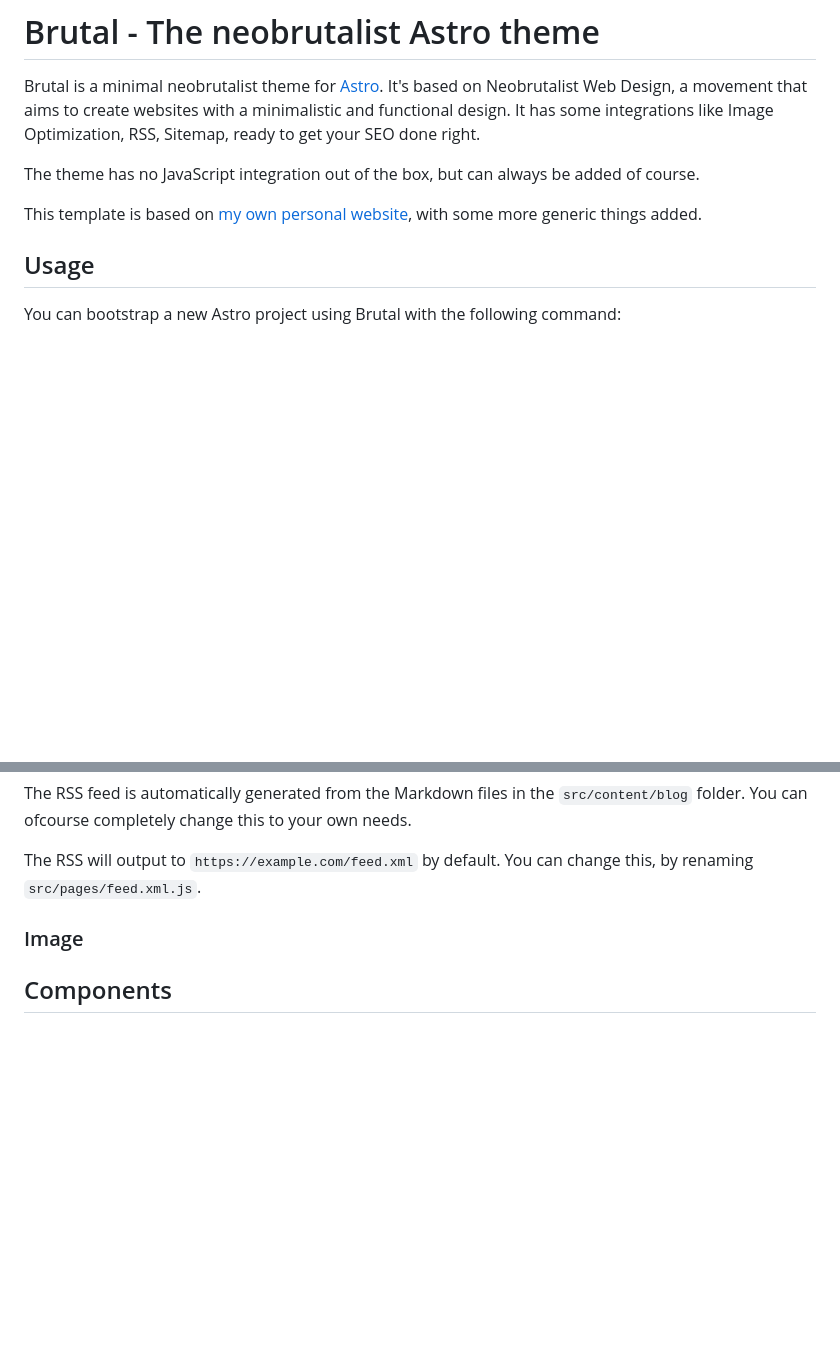
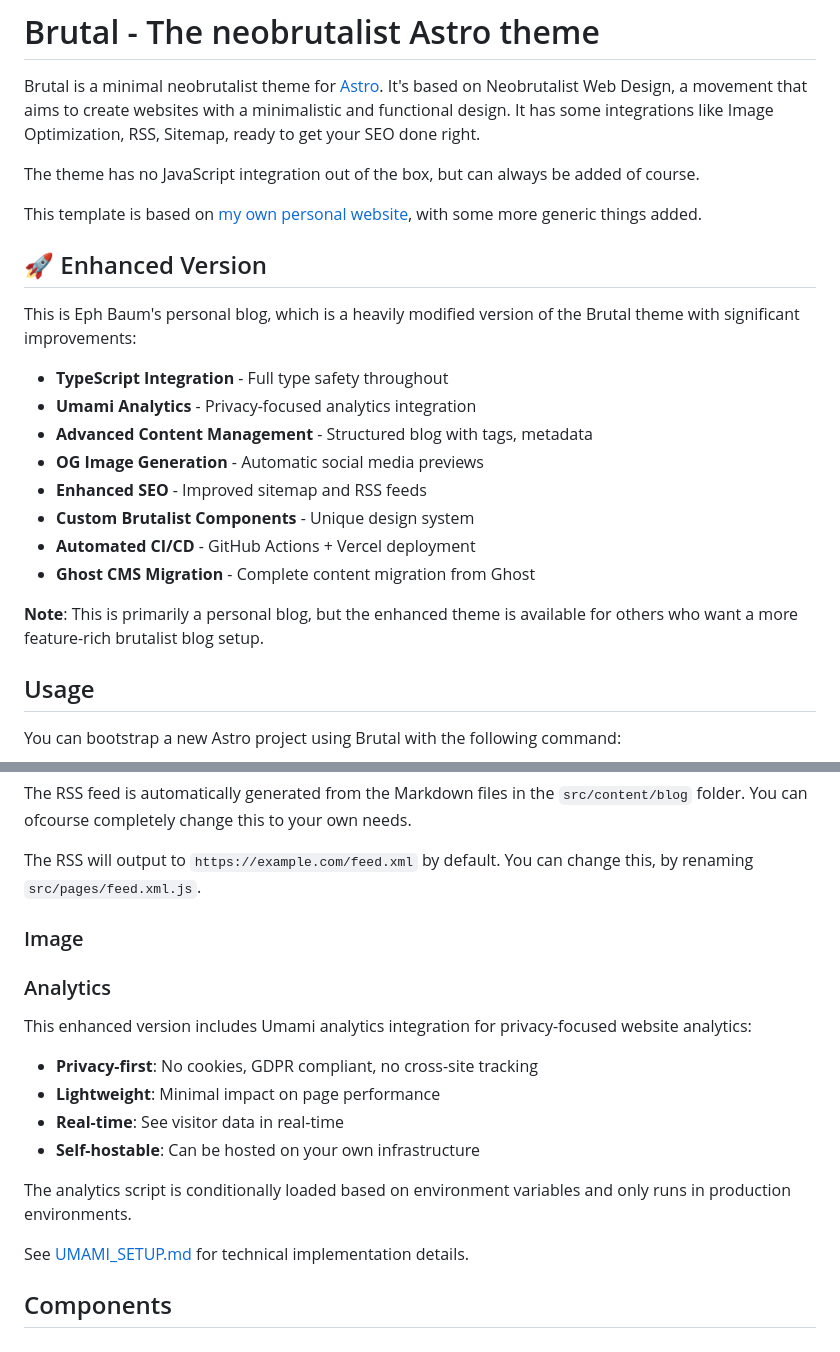
Before and after one commit to ephbaum/ephbaumdotdev, a Markdown page: BRUTAL_THEME_README.md, 2 parts joined by grey strips. GitHub-like rendering; blank space fills up the shorter version.

```diff
--- a/BRUTAL_THEME_README.md
+++ b/BRUTAL_THEME_README.md
@@ -5,6 +5,21 @@ Brutal is a minimal neobrutalist theme for [Astro](https://astro.build/). It's b
 The theme has no JavaScript integration out of the box, but can always be added of course.
 
 This template is based on [my own personal website](<https://www.elian.codes/>), with some more generic things added.
+
+## 🚀 Enhanced Version
+
+This is Eph Baum's personal blog, which is a heavily modified version of the Brutal theme with significant improvements:
+
+- **TypeScript Integration** - Full type safety throughout
+- **Umami Analytics** - Privacy-focused analytics integration
+- **Advanced Content Management** - Structured blog with tags, metadata
+- **OG Image Generation** - Automatic social media previews
+- **Enhanced SEO** - Improved sitemap and RSS feeds
+- **Custom Brutalist Components** - Unique design system
+- **Automated CI/CD** - GitHub Actions + Vercel deployment
+- **Ghost CMS Migration** - Complete content migration from Ghost
+
+**Note**: This is primarily a personal blog, but the enhanced theme is available for others who want a more feature-rich brutalist blog setup.
 
 ## Usage
 
@@ -65,6 +80,19 @@ The RSS will output to `https://example.com/feed.xml` by default. You can change
 
 ### Image
 
+### Analytics
+
+This enhanced version includes Umami analytics integration for privacy-focused website analytics:
+
+- **Privacy-first**: No cookies, GDPR compliant, no cross-site tracking
+- **Lightweight**: Minimal impact on page performance
+- **Real-time**: See visitor data in real-time
+- **Self-hostable**: Can be hosted on your own infrastructure
+
+The analytics script is conditionally loaded based on environment variables and only runs in production environments.
+
+See [UMAMI_SETUP.md](UMAMI_SETUP.md) for technical implementation details.
+
 ## Components
 
 ### `components/blog/`
```
Also changed, not shown: PROJECT_STATUS.md (added, +149 -0 lines), README.md (+29 -4 lines).
